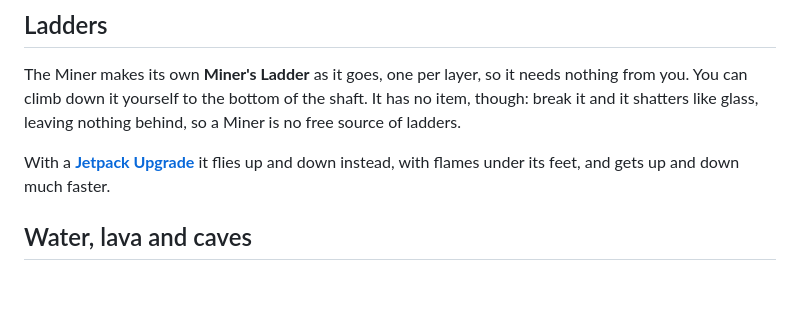
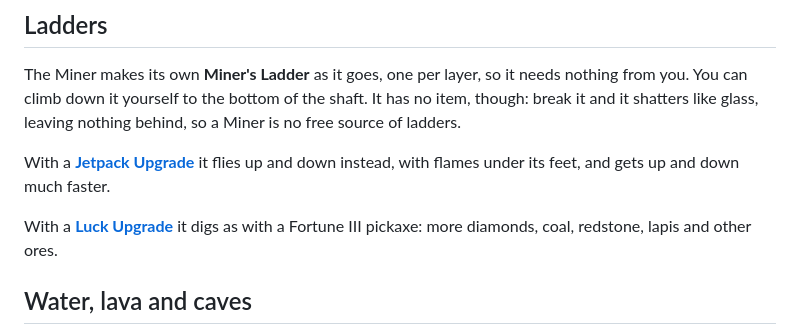
Before and after one commit to farmerfrankdev/farmerfranks-robotics-wiki, a Markdown page: Miner.md, the part around the change. GitHub-like rendering; blank space fills up the shorter version.

```diff
--- a/Miner.md
+++ b/Miner.md
@@ -18,6 +18,8 @@ Ores drop as if mined with a diamond pickaxe. It leaves chests, spawners and oth
 The Miner makes its own **Miner's Ladder** as it goes, one per layer, so it needs nothing from you. You can climb down it yourself to the bottom of the shaft. It has no item, though: break it and it shatters like glass, leaving nothing behind, so a Miner is no free source of ladders.
 
 With a **[Jetpack Upgrade](Upgrades.md)** it flies up and down instead, with flames under its feet, and gets up and down much faster.
+
+With a **[Luck Upgrade](Upgrades.md)** it digs as with a Fortune III pickaxe: more diamonds, coal, redstone, lapis and other ores.
 
 ## Water, lava and caves
 - **Water and lava** next to the shaft are walled off with cobblestone before it digs beside them, so nothing runs in. Water and lava inside its area are cleared away.
```
Also changed, not shown: Fisher.md (+1 -0 lines), Upgrades.md (+1 -0 lines), images/luck_upgrade.png (added), images/recipes/luck_upgrade.png (added), 1 other file.
